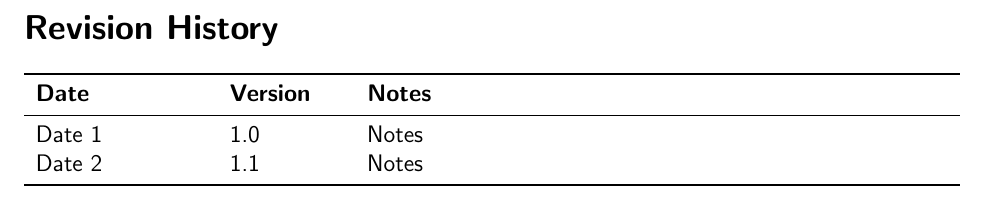
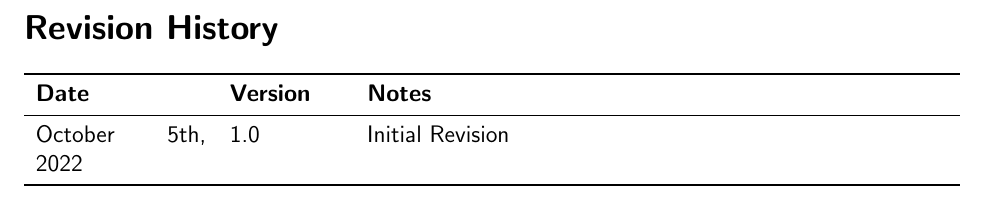
Before and after one commit to zakerl/Capstone_Project, a LaTeX document (docs/SRS/SRS.tex): part of page 4 of 33, cut so that both start at the same text. Compiled offline with pdfLaTeX.

Commit message:
added revision history

```diff
--- a/docs/SRS/SRS.tex
+++ b/docs/SRS/SRS.tex
@@ -151,8 +151,7 @@
 \begin{tabularx}{\textwidth}{p{3cm}p{2cm}X}
   \toprule {\bf Date} & {\bf Version} & {\bf Notes} \\
   \midrule
-  Date 1              & 1.0           & Notes       \\
-  Date 2              & 1.1           & Notes       \\
+  October 5th, 2022              & 1.0           & Initial Revision       \\
   \bottomrule
 \end{tabularx}
 
```
Also changed, not shown: docs/SRS/SRS.pdf.
